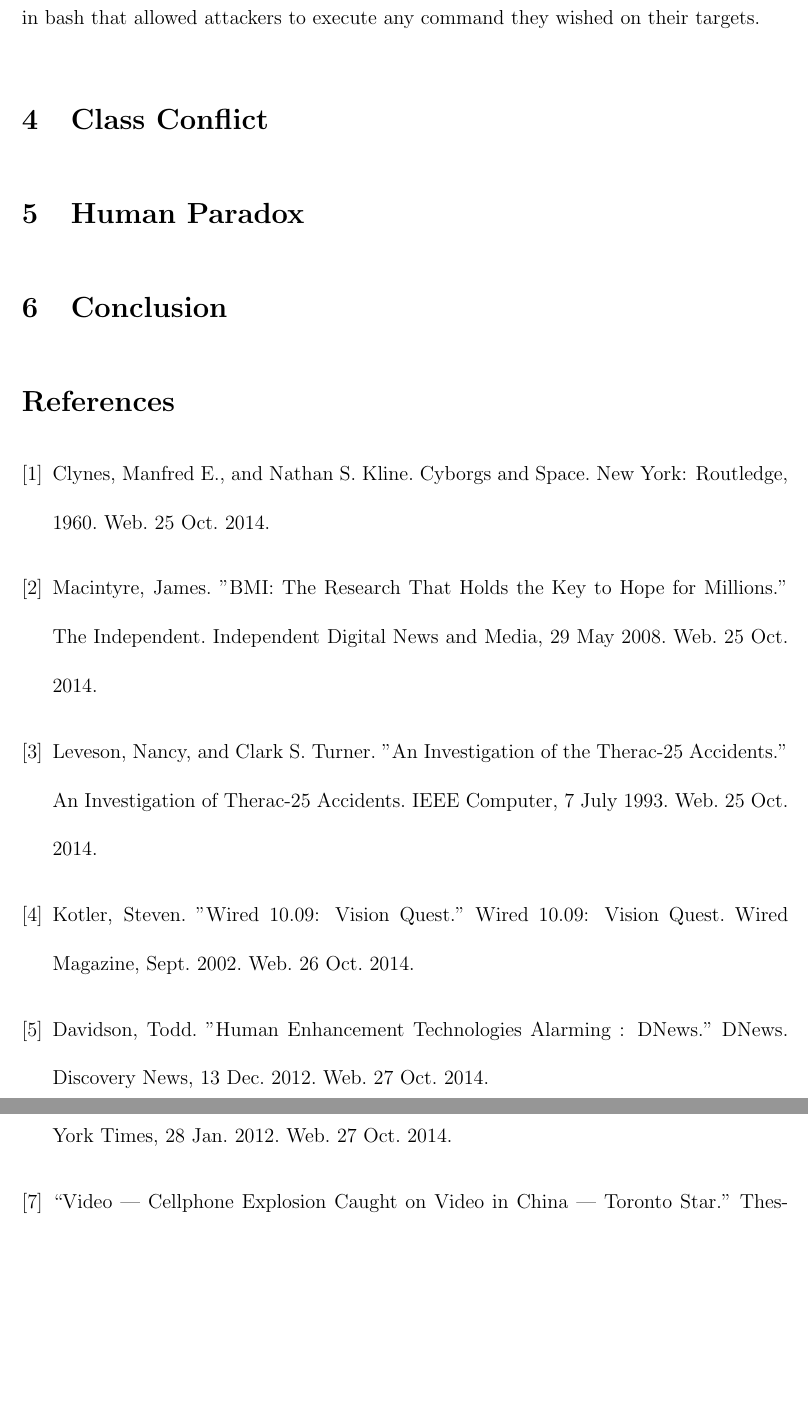
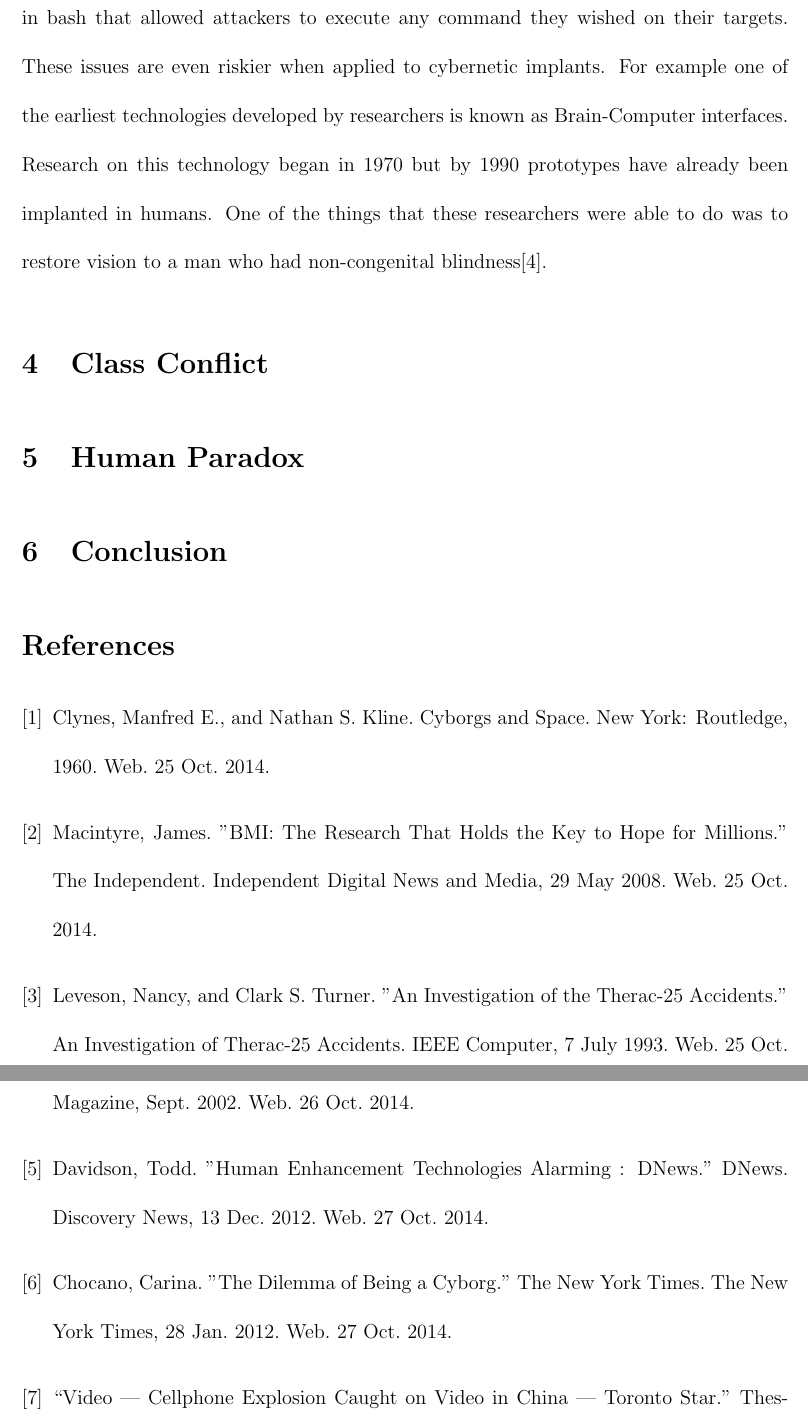
Before and after one commit to wmak/Notes, a LaTeX paper (CSC/D03/Term.tex): two parts of pages 6 and 7 of 7, joined at a grey line, cut so that both start at the same text, the shorter picture padded with empty space. Compiled offline with pdfLaTeX.

Commit message:
Starting section on Security

```diff
--- a/CSC/D03/Term.tex
+++ b/CSC/D03/Term.tex
@@ -134,7 +134,13 @@ Every year a copious amount of security flaws are discovered and raised. This
 year alone we've seen Heartbleed\cite{Heartbleed} a major bug in OpenSSL that
 affected millions of websites. Which of course affected millions more users.
 There was also Shellshock\cite{Shellshock} a major issue in bash that allowed
-attackers to execute any command they wished on their targets.
+attackers to execute any command they wished on their targets. These issues are
+even riskier when applied to cybernetic implants. For example one of the
+earliest technologies developed by researchers is known as Brain-Computer
+interfaces. Research on this technology began in 1970 but by 1990 prototypes
+have already been implanted in humans. One of the things that these researchers
+were able to do was to restore vision to a man who had non-congenital
+blindness\cite{sight}.
 
 \section{Class Conflict}
 
```
